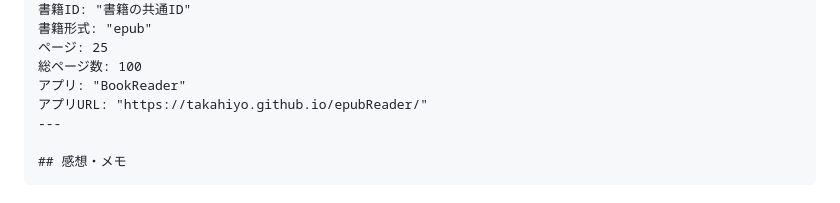
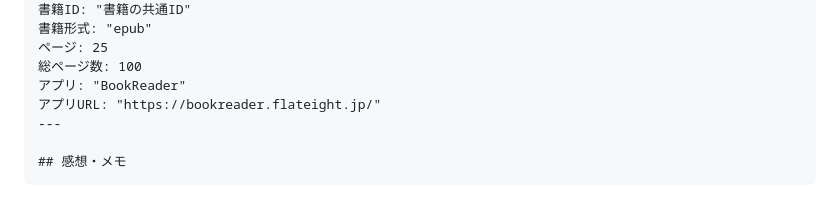
Before and after one commit to takahiyo/epubReader, a Markdown page: docs/READING_LOG_FORMAT.md, the part around the change. GitHub-like rendering.

```diff
--- a/docs/READING_LOG_FORMAT.md
+++ b/docs/READING_LOG_FORMAT.md
@@ -77,7 +77,7 @@ tags:
 ページ: 25
 総ページ数: 100
 アプリ: "BookReader"
-アプリURL: "https://takahiyo.github.io/epubReader/"
+アプリURL: "https://bookreader.flateight.jp/"
 ---
 
 ## 感想・メモ
```
Also changed, not shown: README.md (+1 -1 lines).
